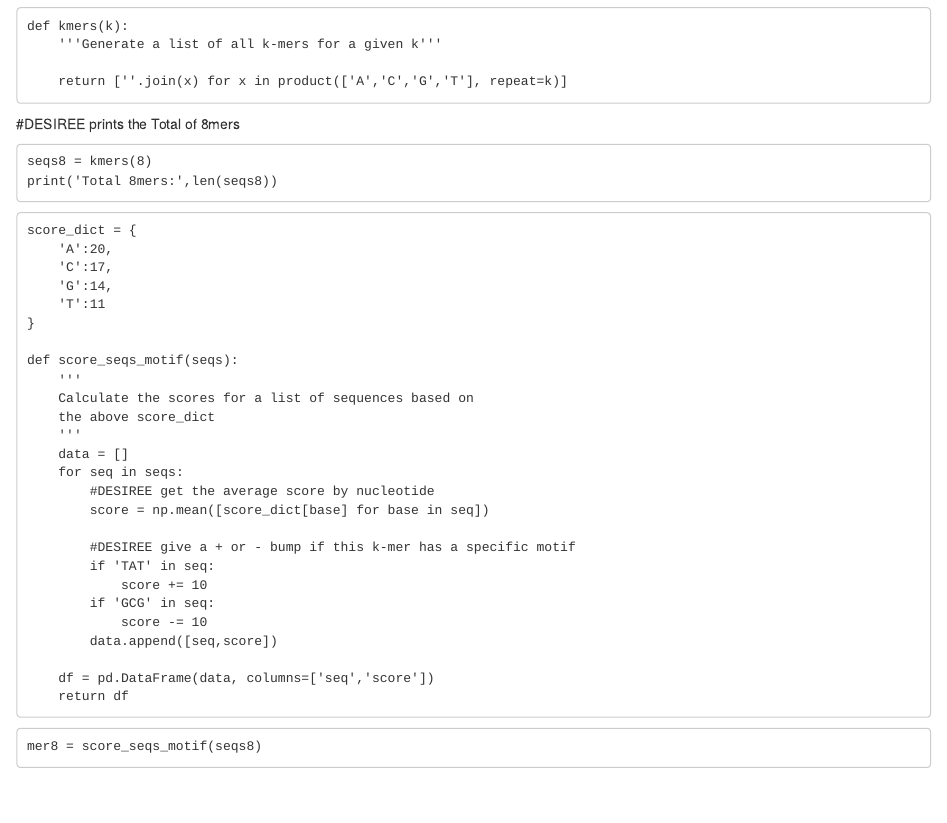
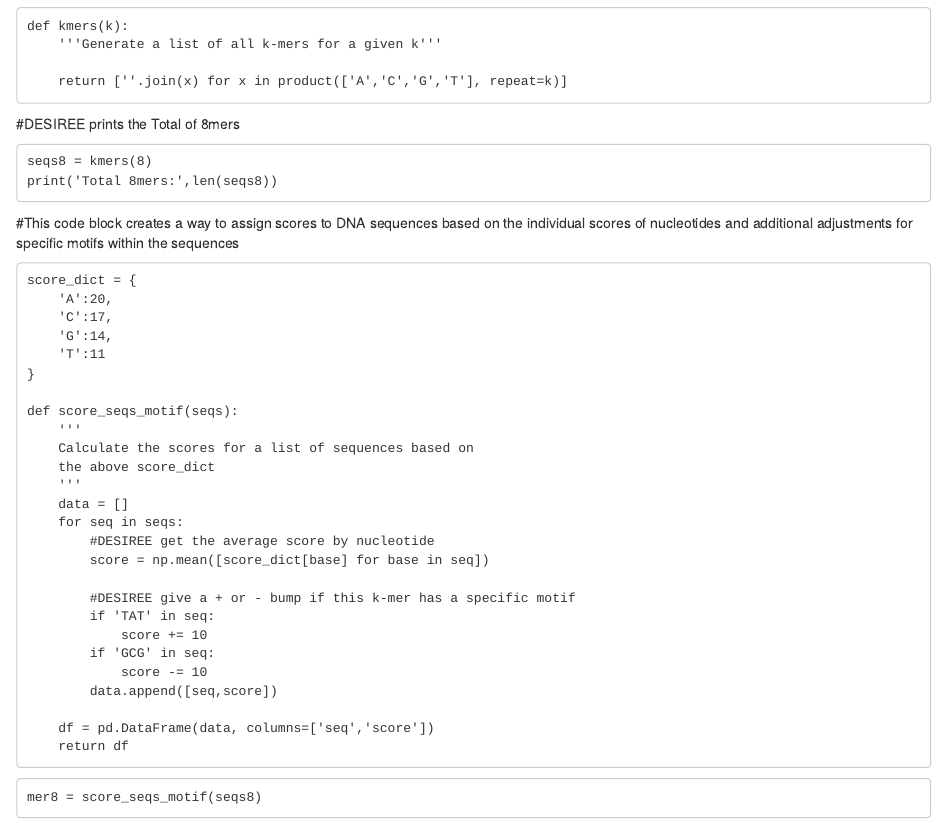
Before and after one commit to angeneha/PyTorch-Project, an R Markdown document (PyTorch.Rmd): the page in a window 1100 px wide, from 1840 px down. Rendered offline with R 4.5, knitr and Pandoc, with nearby package versions.

Commit message:
adding comments

````diff
--- a/PyTorch.Rmd
+++ b/PyTorch.Rmd
@@ -86,7 +86,7 @@ seqs8 = kmers(8)
 print('Total 8mers:',len(seqs8))
 ```
 
-
+#This code block creates a way to assign scores to DNA sequences based on the individual scores of nucleotides and additional adjustments for specific motifs within the sequences
 ```
 score_dict = {
     'A':20,
````
